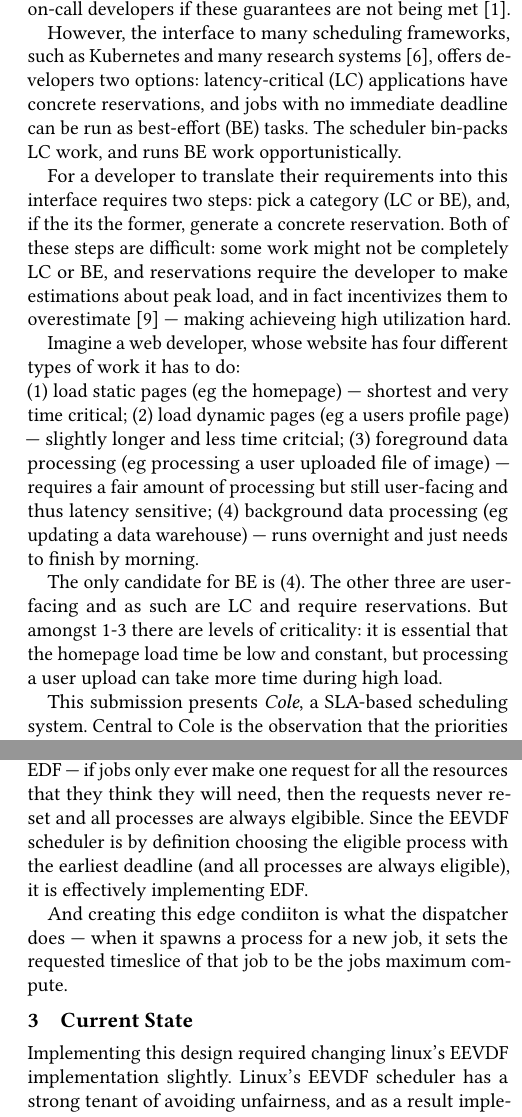
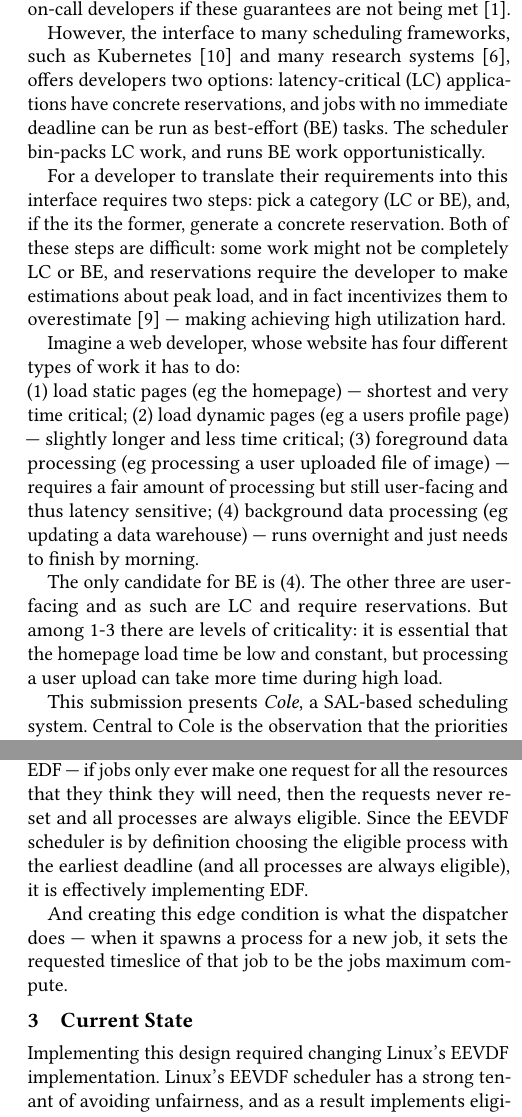
Before and after one commit to hannahmanuela/sla-sched-sosp24-poster, a LaTeX paper (paper.tex, which reads curr_state.tex, design.tex, intro.tex): two parts of the columns of pages 1 and 2 of 3, joined at a grey line, cut so that both start at the same text. Compiled offline with pdfLaTeX.

Commit message:
nits, ran spellcheck

```diff
--- a/curr_state.tex
+++ b/curr_state.tex
@@ -2,6 +2,6 @@
 \section{Current State}
 %-------------------------------------------------------------------------------
 
-Implementing this design required changing linux's EEVDF implementation
-slightly. Linux's EEVDF scheduler has a strong tenant of avoiding unfairness,
-and as a result implements eligibility solely as a function of how much time a
+Implementing this design required changing Linux's EEVDF implementation. Linux's
+EEVDF scheduler has a strong tenant of avoiding unfairness, and as a result
+implements eligibility solely as a function of how much time a process had
--- a/design.tex
+++ b/design.tex
@@ -87,10 +87,10 @@ similar to Process Sharing (PS) --- each process runs for a scheduling quanta
 before becoming ineligible. However, on the other extreme you get behavior
 closer to EDF --- if jobs only ever make one request for all the resources that
 they think they will need, then the requests never reset and all processes are
-always elgibible. Since the EEVDF scheduler is by definition choosing the
+always eligible. Since the EEVDF scheduler is by definition choosing the
 eligible process with the earliest deadline (and all processes are always
 eligible), it is effectively implementing EDF.
 
-And creating this edge condiiton is what the dispatcher does --- when it spawns
+And creating this edge condition is what the dispatcher does --- when it spawns
 a process for a new job, it sets the requested timeslice of that job to be the
 jobs maximum compute.
--- a/intro.tex
+++ b/intro.tex
@@ -8,11 +8,11 @@ maximal latencies of the API that team/company is in charge of~\cite{awssla}.
 Monitoring systems watch performance and page on-call developers if these
 guarantees are not being met~\cite{cloudwatch}.
 
-However, the interface to many scheduling frameworks, such as Kubernetes and
-many research systems~\cite{caladan}, offers developers two options:
-latency-critical (LC) applications have concrete reservations, and jobs with no
-immediate deadline can be run as best-effort (BE) tasks. The scheduler bin-packs
-LC work, and runs BE work opportunistically.
+However, the interface to many scheduling frameworks, such as
+Kubernetes~\cite{kubernetes} and many research systems~\cite{caladan}, offers
+developers two options: latency-critical (LC) applications have concrete
+reservations, and jobs with no immediate deadline can be run as best-effort (BE)
+tasks. The scheduler bin-packs LC work, and runs BE work opportunistically.
 
 
 For a developer to translate their requirements into this interface requires two
@@ -20,13 +20,13 @@ steps: pick a category (LC or BE), and, if the its the former, generate a
 concrete reservation. Both of these steps are difficult: some work might not be
 completely LC or BE, and reservations require the developer to make estimations
 about peak load, and in fact incentivizes them to
-overestimate~\cite*{overprovision} --- making achieveing high utilization hard.
+overestimate~\cite*{overprovision} --- making achieving high utilization hard.
 
 Imagine a web developer, whose website has four different types of work it has
 to do: \\
 (1) load static pages (eg the homepage) --- shortest and very time critical;
 (2) load dynamic pages (eg a users profile page) --- slightly longer and less
-time critcial;
+time critical;
 (3) foreground data processing (eg processing a user uploaded file of image) ---
 requires a fair amount of processing but still user-facing and thus latency
 sensitive;
@@ -34,11 +34,11 @@ sensitive;
 and just needs to finish by morning.
 
 The only candidate for BE is (4). The other three are user-facing and as such
-are LC and require reservations. But amongst 1-3 there are levels of
+are LC and require reservations. But among 1-3 there are levels of
 criticality: it is essential that the homepage load time be low and constant,
 but processing a user upload can take more time during high load.
 
-This submission presents \textit{\sysname}, a SLA-based scheduling system.
+This submission presents \textit{\sysname}, a SAL-based scheduling system.
 Central to \sysname{} is the observation that the priorities of utilization and
 latency don't have to be opposing.\ \sysname{} changes the interface with which
 resource requirements are communicated: it makes \textit{deadlines} and
```
Also changed, not shown: related.tex (+3 -3 lines), curr_state.tex (10 more changed lines), design.tex (6 more changed lines).
